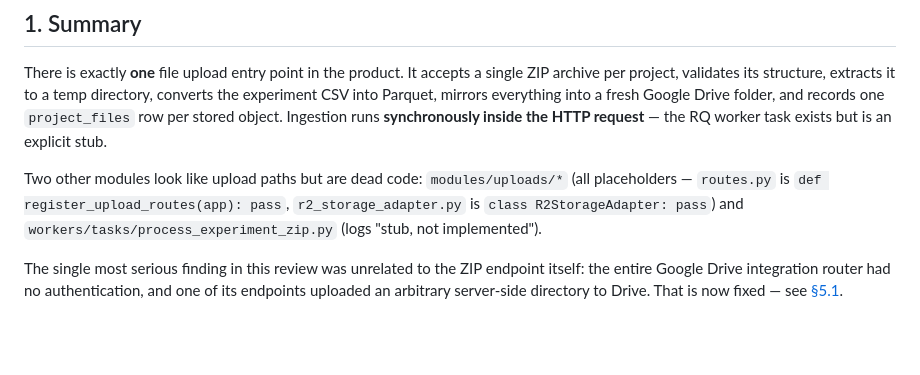
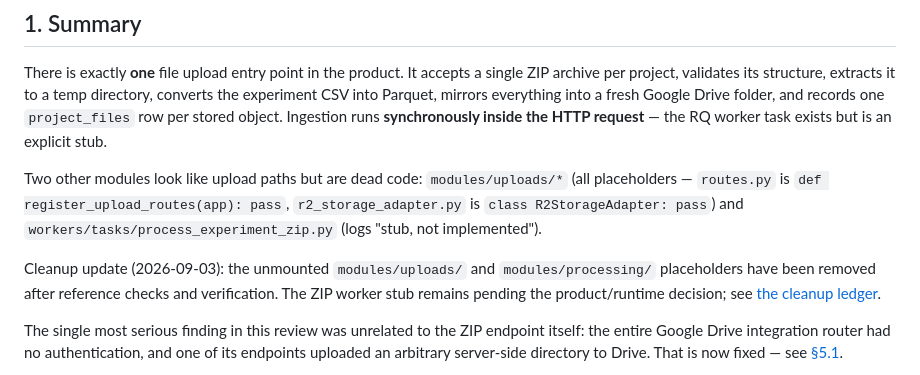
Before and after one commit to Proyecto-Software-Biosenales/NeuroDatics-App, a Markdown page: docs/UPLOAD_PIPELINE.md, the part around the change. Rendered like a GitHub page; blank space fills up the shorter version.

Commit message:
r annotate upload audit after placeholder removal

```diff
--- a/docs/UPLOAD_PIPELINE.md
+++ b/docs/UPLOAD_PIPELINE.md
@@ -26,6 +26,11 @@ Two other modules look like upload paths but are dead code: `modules/uploads/*`
 (all placeholders — `routes.py` is `def register_upload_routes(app): pass`,
 `r2_storage_adapter.py` is `class R2StorageAdapter: pass`) and
 `workers/tasks/process_experiment_zip.py` (logs "stub, not implemented").
+
+Cleanup update (2026-09-03): the unmounted `modules/uploads/` and
+`modules/processing/` placeholders have been removed after reference checks and
+verification. The ZIP worker stub remains pending the product/runtime decision;
+see [the cleanup ledger](cleanup/LEDGER.md).
 
 The single most serious finding in this review was unrelated to the ZIP endpoint
 itself: the entire Google Drive integration router had no authentication, and one of
```
